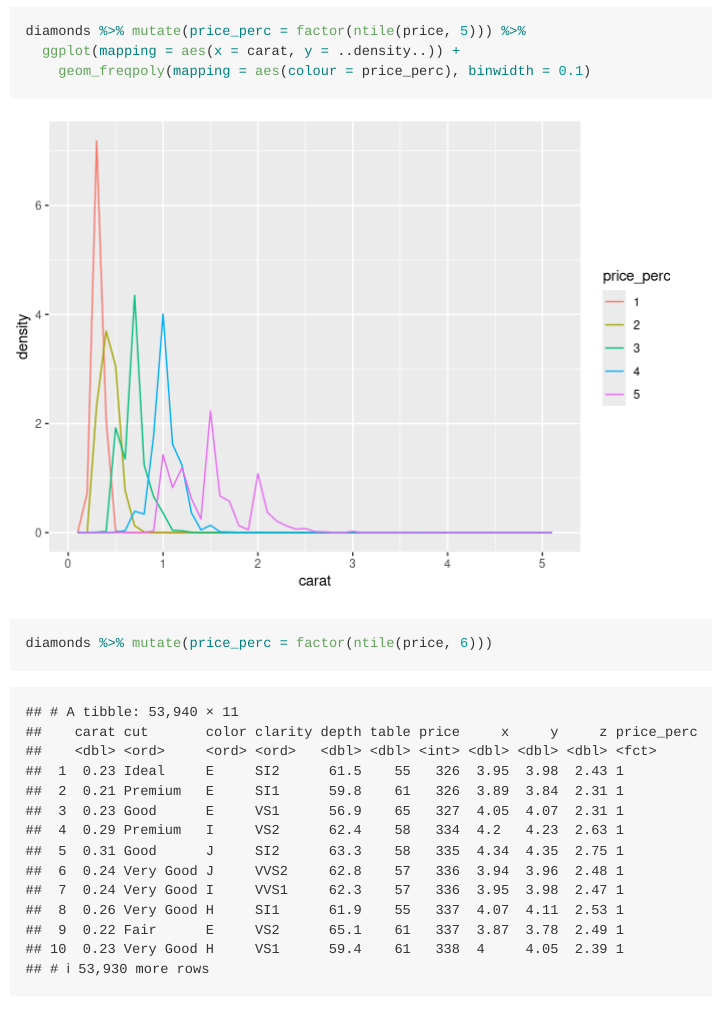
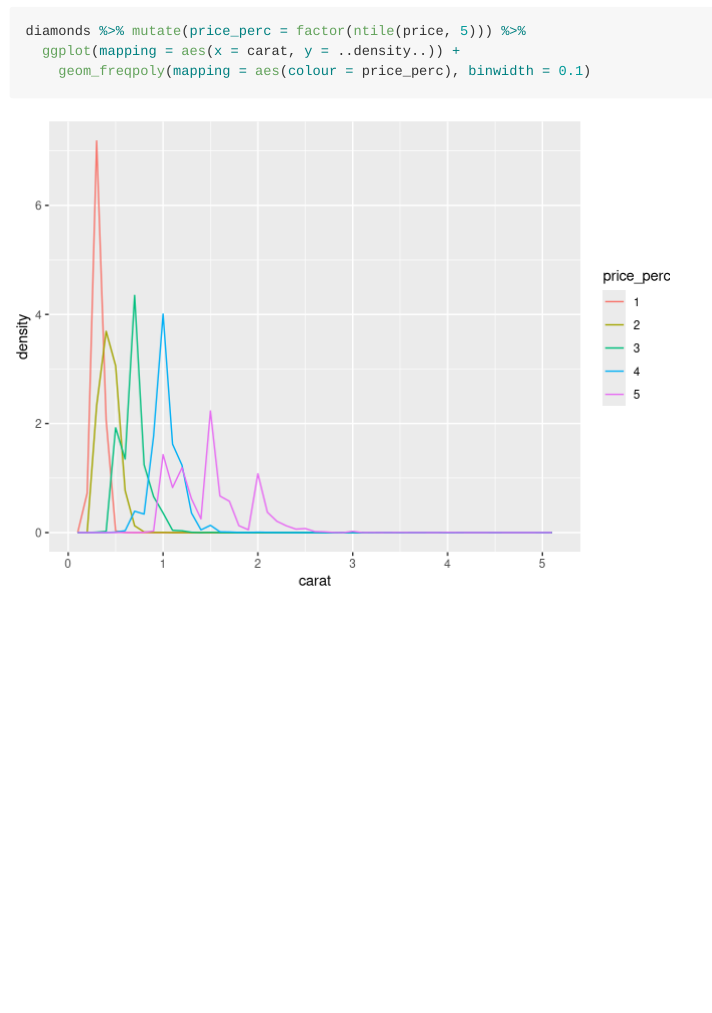
Before and after one commit to johnnyheineken/ML-for-Ectrics, an R Markdown document (Excercises/DSinR - Chapter 7.Rmd): the page in a window 1100 px wide, from 7550 px down. Rendered offline with R 4.5, knitr and Pandoc, with nearby package versions; some code elsewhere in the file could not run offline.

Commit message:
small edits

````diff
--- a/Excercises/DSinR - Chapter 7.Rmd
+++ b/Excercises/DSinR - Chapter 7.Rmd
@@ -129,6 +129,3 @@ diamonds %>% mutate(price_perc = factor(ntile(price, 5))) %>%
   ggplot(mapping = aes(x = carat, y = ..density..)) +
     geom_freqpoly(mapping = aes(colour = price_perc), binwidth = 0.1)
 ```
-```{r}
-diamonds %>% mutate(price_perc = factor(ntile(price, 6)))
-```
````
